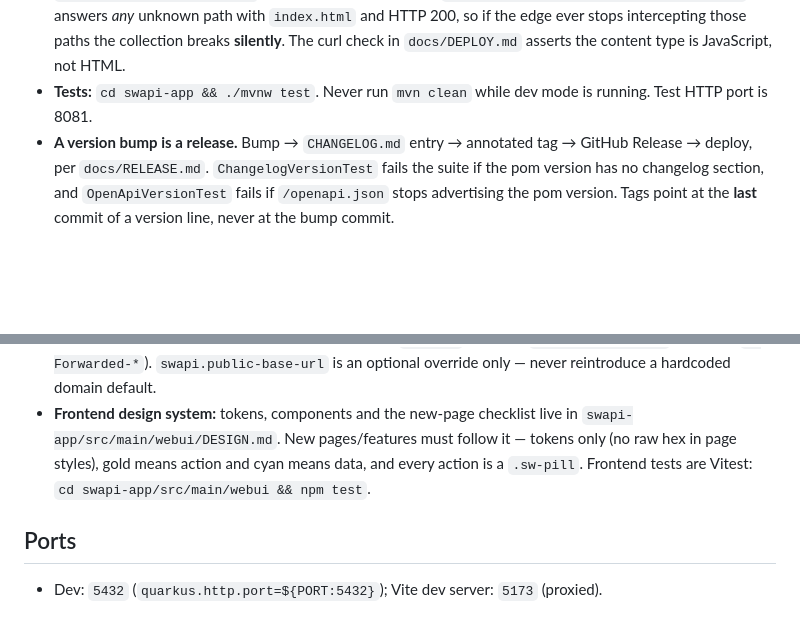
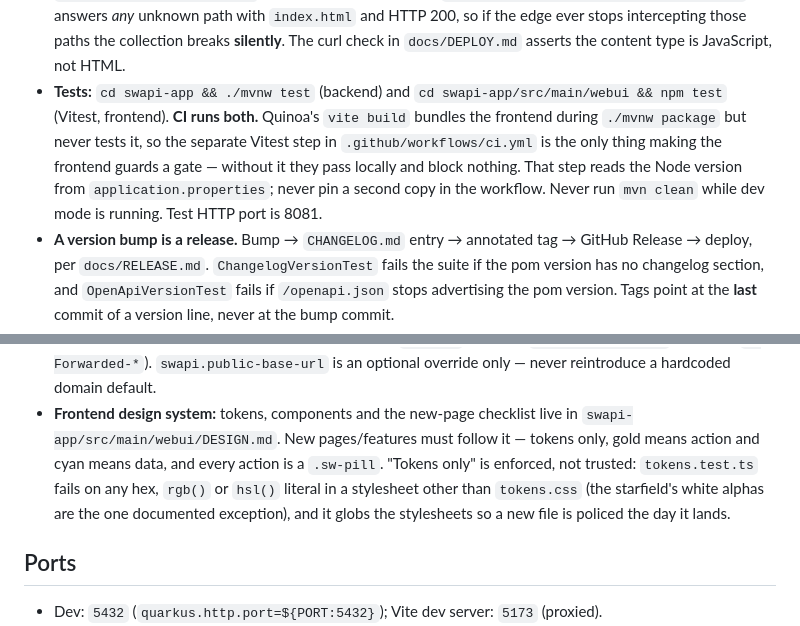
Before and after one commit to eldermoraes/swapi.build, a Markdown page: CLAUDE.md, 2 parts joined by grey strips. GitHub-like rendering; blank space fills up the shorter version.

Commit message:
docs: record the CI frontend gate in CLAUDE.md
The 2.3.0 release added a Vitest step to CI because ./mvnw package bundles the
frontend without testing it — the kind of fact a future session cannot infer
from the workflow file without first wondering why a second step exists at all.

Also corrects the design-system bullet: the guard was widened from hex to any
rgb()/hsl() literal, so "no raw hex" understated the rule it describes.

Co-Authored-By: Claude Opus 5 (1M context) <noreply@anthropic.com>

```diff
--- a/CLAUDE.md
+++ b/CLAUDE.md
@@ -50,8 +50,14 @@ an MCP server (Streamable HTTP) at `/mcp`.
   path with `index.html` and HTTP 200, so if the edge ever stops intercepting
   those paths the collection breaks **silently**. The curl check in
   `docs/DEPLOY.md` asserts the content type is JavaScript, not HTML.
-- **Tests:** `cd swapi-app && ./mvnw test`. Never run `mvn clean` while dev mode is
-  running. Test HTTP port is 8081.
+- **Tests:** `cd swapi-app && ./mvnw test` (backend) and
+  `cd swapi-app/src/main/webui && npm test` (Vitest, frontend). **CI runs both.**
+  Quinoa's `vite build` bundles the frontend during `./mvnw package` but never
+  tests it, so the separate Vitest step in `.github/workflows/ci.yml` is the only
+  thing making the frontend guards a gate — without it they pass locally and
+  block nothing. That step reads the Node version from `application.properties`;
+  never pin a second copy in the workflow. Never run `mvn clean` while dev mode
+  is running. Test HTTP port is 8081.
 - **A version bump is a release.** Bump → `CHANGELOG.md` entry → annotated tag →
   GitHub Release → deploy, per `docs/RELEASE.md`. `ChangelogVersionTest` fails the
   suite if the pom version has no changelog section, and `OpenApiVersionTest` fails
@@ -75,9 +81,11 @@ an MCP server (Streamable HTTP) at `/mcp`.
   optional override only — never reintroduce a hardcoded domain default.
 - **Frontend design system:** tokens, components and the new-page checklist live
   in `swapi-app/src/main/webui/DESIGN.md`. New pages/features must follow it —
-  tokens only (no raw hex in page styles), gold means action and cyan means data,
-  and every action is a `.sw-pill`. Frontend tests are Vitest:
-  `cd swapi-app/src/main/webui && npm test`.
+  tokens only, gold means action and cyan means data, and every action is a
+  `.sw-pill`. "Tokens only" is enforced, not trusted: `tokens.test.ts` fails on
+  any hex, `rgb()` or `hsl()` literal in a stylesheet other than `tokens.css`
+  (the starfield's white alphas are the one documented exception), and it globs
+  the stylesheets so a new file is policed the day it lands.
 
 ## Ports
 
```
